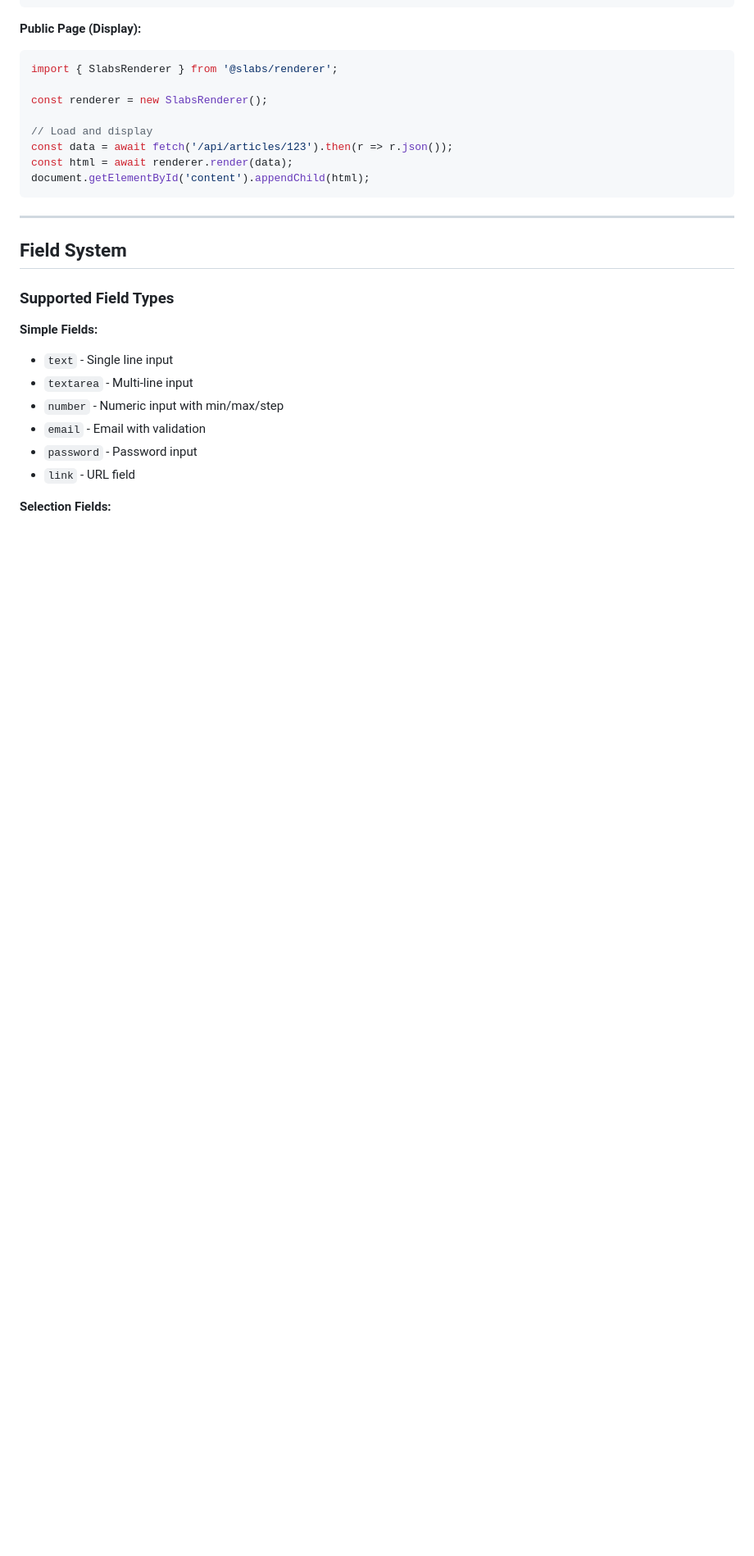
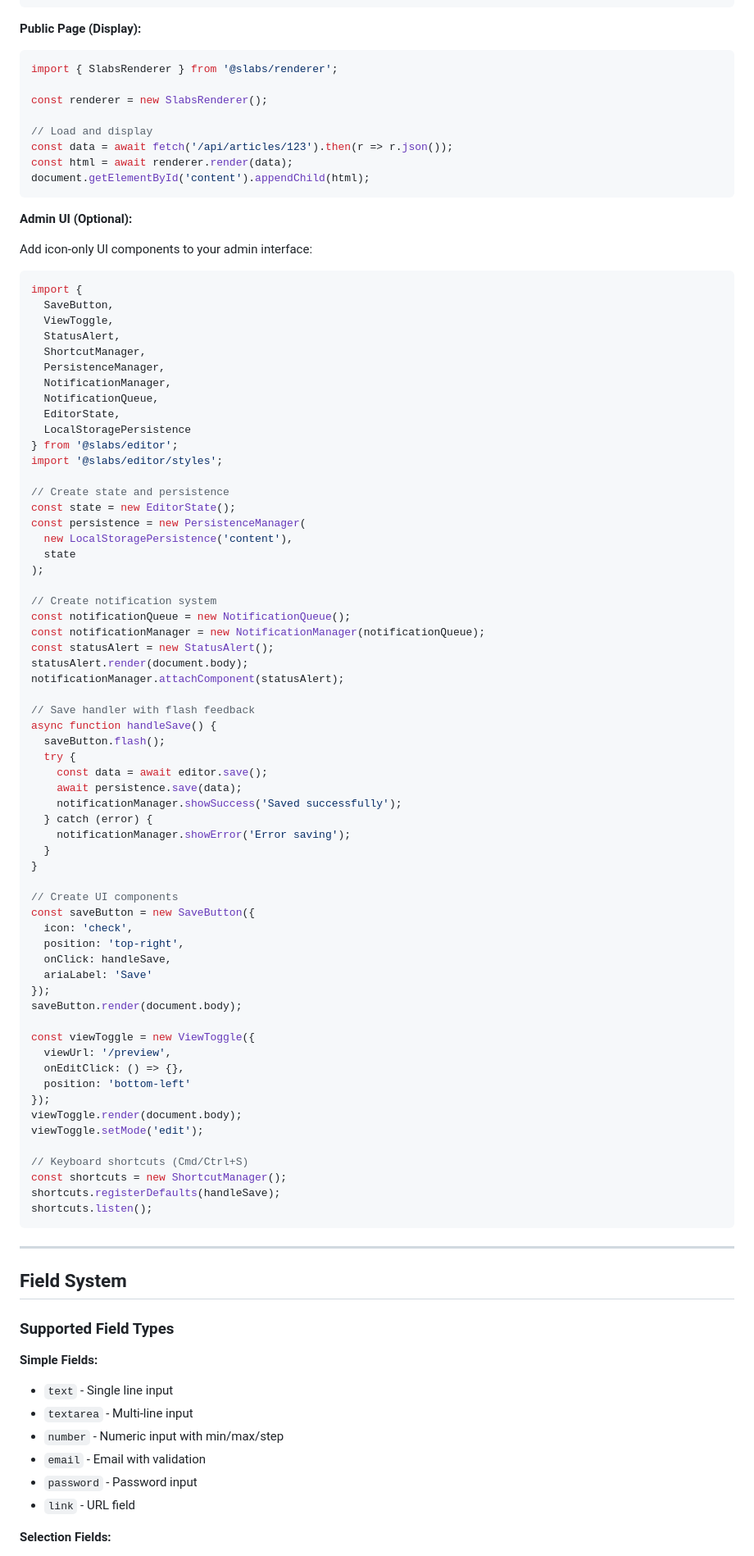
Before and after one commit to MarJC5/slabs, a Markdown page: README.md, the part around the change printed below. Shown: that part at 82% size. Drawn GitHub-style; blank space fills up the shorter version.

Commit message:
docs: Add @slabs/editor package to main README
Update documentation to include the new editor UI package:
- Add @slabs/editor to packages table (7.5KB, icon-only UI components)
- Add @slabs/editor and @slabs/helpers to installation command
- Add editor package to documentation links
- Update monorepo structure to include editor package
- Add "Admin UI (Optional)" section with complete example
- Show SaveButton, ViewToggle, notifications, and keyboard shortcuts
- Demonstrate DDD architecture usage (state, persistence, notifications)

Benefits:
- Users can now discover the editor UI package from main README
- Complete installation command includes all packages
- Clear documentation path for each package

````diff
--- a/README.md
+++ b/README.md
@@ -185,6 +186,73 @@ const renderer = new SlabsRenderer();
 const data = await fetch('/api/articles/123').then(r => r.json());
 const html = await renderer.render(data);
 document.getElementById('content').appendChild(html);
+```
+
+**Admin UI (Optional):**
+
+Add icon-only UI components to your admin interface:
+
+```typescript
+import {
+  SaveButton,
+  ViewToggle,
+  StatusAlert,
+  ShortcutManager,
+  PersistenceManager,
+  NotificationManager,
+  NotificationQueue,
+  EditorState,
+  LocalStoragePersistence
+} from '@slabs/editor';
+import '@slabs/editor/styles';
+
+// Create state and persistence
+const state = new EditorState();
+const persistence = new PersistenceManager(
+  new LocalStoragePersistence('content'),
+  state
+);
+
+// Create notification system
+const notificationQueue = new NotificationQueue();
+const notificationManager = new NotificationManager(notificationQueue);
+const statusAlert = new StatusAlert();
+statusAlert.render(document.body);
+notificationManager.attachComponent(statusAlert);
+
+// Save handler with flash feedback
+async function handleSave() {
+  saveButton.flash();
+  try {
+    const data = await editor.save();
+    await persistence.save(data);
+    notificationManager.showSuccess('Saved successfully');
+  } catch (error) {
+    notificationManager.showError('Error saving');
+  }
+}
+
+// Create UI components
+const saveButton = new SaveButton({
+  icon: 'check',
+  position: 'top-right',
+  onClick: handleSave,
+  ariaLabel: 'Save'
+});
+saveButton.render(document.body);
+
+const viewToggle = new ViewToggle({
+  viewUrl: '/preview',
+  onEditClick: () => {},
+  position: 'bottom-left'
+});
+viewToggle.render(document.body);
+viewToggle.setMode('edit');
+
+// Keyboard shortcuts (Cmd/Ctrl+S)
+const shortcuts = new ShortcutManager();
+shortcuts.registerDefaults(handleSave);
+shortcuts.listen();
 ```
 
 ---
````
Also changed, not shown: other parts of README.md (+5 -2 lines).
